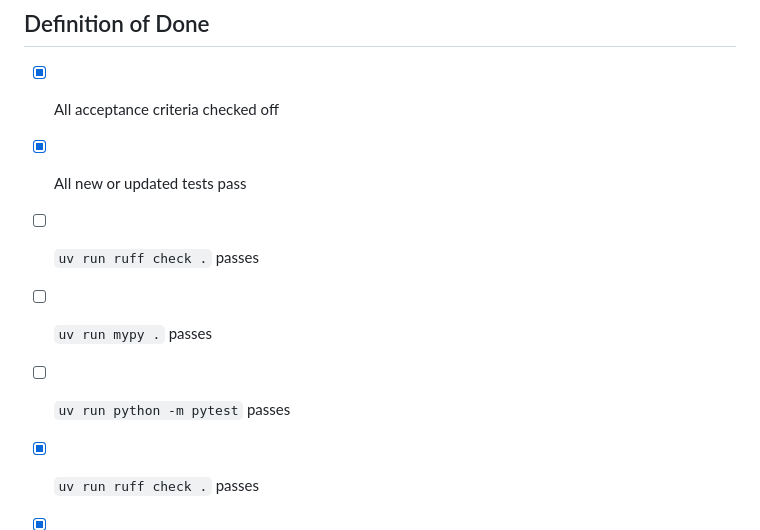
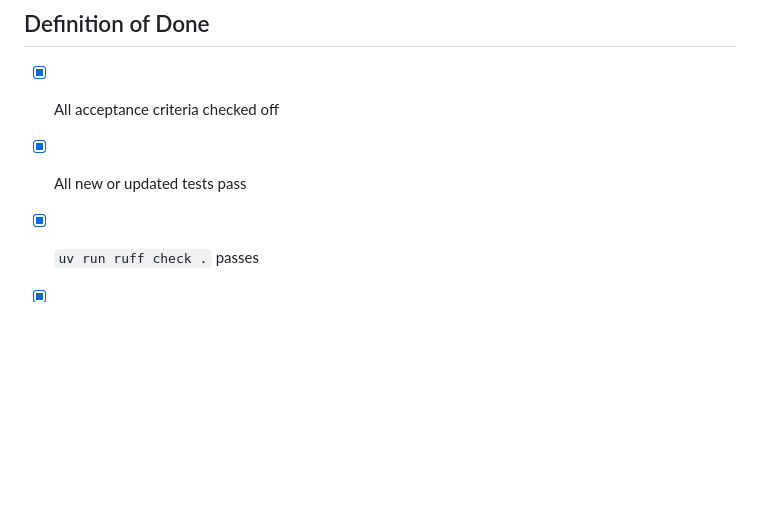
Before and after one commit to jamieosh/basic_chat_app, a Markdown page: plans/p3-05-streaming-capable-harness-execution-surface.md, the part around the change. Drawn GitHub-style; blank space fills up the shorter version.

Commit message:
chore(p3-05-streaming-capable-harness-execution-surface): tidy plan checklist

```diff
--- a/plans/p3-05-streaming-capable-harness-execution-surface.md
+++ b/plans/p3-05-streaming-capable-harness-execution-surface.md
@@ -53,9 +53,6 @@ Result and event invariants need to stay strict enough that duplicate replay, co
 ## Definition of Done
 - [x] All acceptance criteria checked off
 - [x] All new or updated tests pass
-- [ ] `uv run ruff check .` passes
-- [ ] `uv run mypy .` passes
-- [ ] `uv run python -m pytest` passes
 - [x] `uv run ruff check .` passes
 - [x] `uv run mypy .` passes
 - [x] `uv run python -m pytest` passes
```
